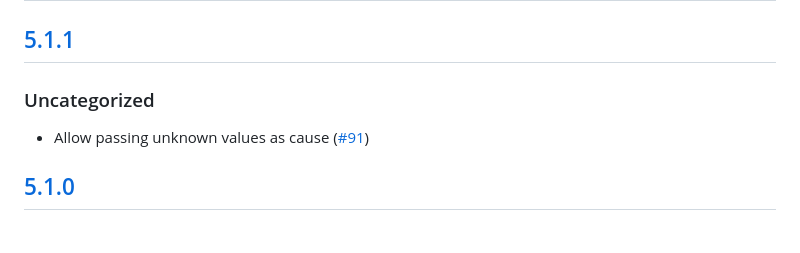
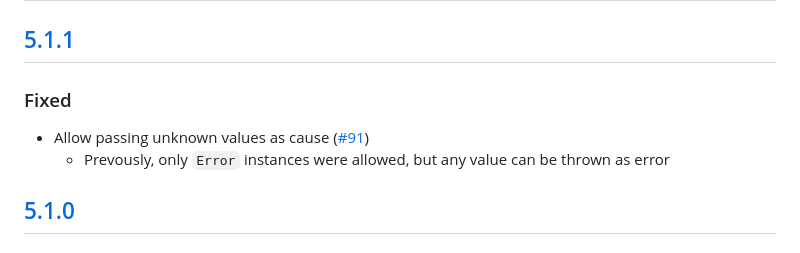
Before and after one commit to MetaMask/rpc-errors, a Markdown page: CHANGELOG.md, the part around the change. Drawn GitHub-style.

```diff
--- a/CHANGELOG.md
+++ b/CHANGELOG.md
@@ -7,8 +7,9 @@ and this project adheres to [Semantic Versioning](https://semver.org/spec/v2.0.0
 ## [Unreleased]
 
 ## [5.1.1]
-### Uncategorized
+### Fixed
 - Allow passing unknown values as cause ([#91](https://github.com/MetaMask/rpc-errors/pull/91))
+  - Prevously, only `Error` instances were allowed, but any value can be thrown as error
 
 ## [5.1.0]
 ### Added
```
